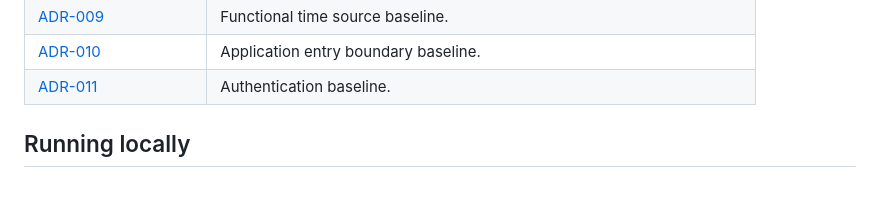
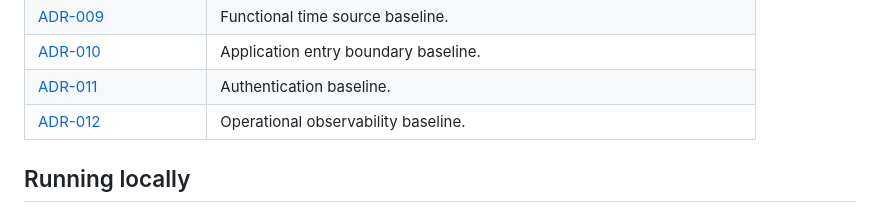
Before and after one commit to rodolforsj/stewardarc-access-governance, a Markdown page: README.md, the part around one of its changes. Rendered like a GitHub page.

Commit message:
docs: define operational observability baseline

```diff
--- a/README.md
+++ b/README.md
@@ -63,6 +63,7 @@ StewardArc governs the decision and the record of access. It is **not** an IAM p
 | [ADR-009](docs/architecture/adr/0009-functional-time-source-baseline.md) | Functional time source baseline. |
 | [ADR-010](docs/architecture/adr/0010-application-entry-boundary-baseline.md) | Application entry boundary baseline. |
 | [ADR-011](docs/architecture/adr/0011-authentication-baseline.md) | Authentication baseline. |
+| [ADR-012](docs/architecture/adr/0012-operational-observability-baseline.md) | Operational observability baseline. |
 
 ## Running locally
 
```
Also changed, not shown: other parts of README.md (+1 -1 lines), docs/architecture/overview.md (+3 -1 lines), 1 other file.
